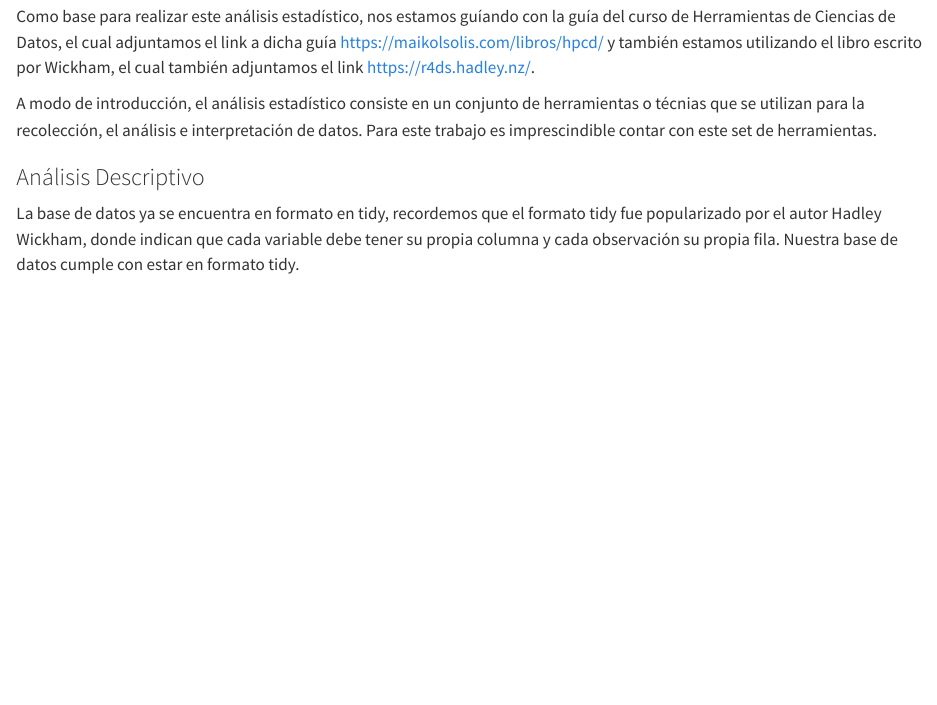
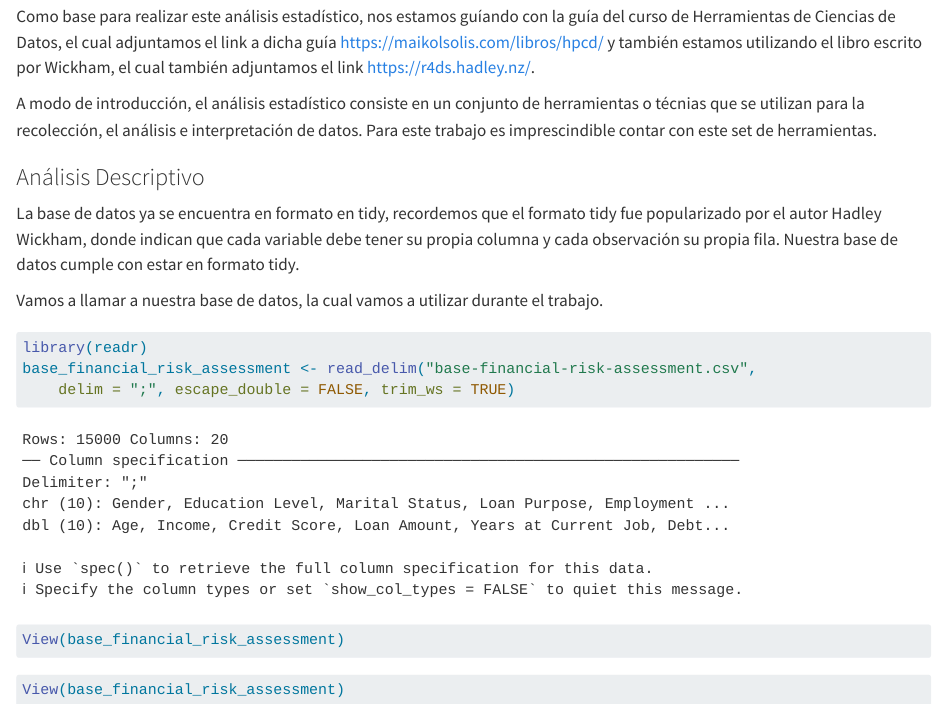
Before and after one commit to JEIKEL195/Bitacora-Grupo-5-CA-0204-II-2024-, a Quarto document (Bitacora_2.qmd): the page in a window 1100 px wide, from 290 px down. Rendered offline with R 4.5, knitr and Pandoc in place of Quarto, with nearby package versions.

Commit message:
feat: Agrega base de datos

````diff
--- a/Bitacora_2.qmd
+++ b/Bitacora_2.qmd
@@ -14,3 +14,17 @@ A modo de introducción, el análisis estadístico consiste en un conjunto de he
 
 ### Análisis Descriptivo
 La base de datos ya se encuentra en formato en tidy, recordemos que el formato tidy fue popularizado por el autor Hadley Wickham, donde indican que cada variable debe tener su propia columna y cada observación su propia fila. Nuestra base de datos cumple con estar en formato tidy.
+
+
+Vamos a llamar a nuestra base de datos, la cual vamos a utilizar durante el trabajo.
+
+```{r}
+library(readr)
+base_financial_risk_assessment <- read_delim("base-financial-risk-assessment.csv",
+    delim = ";", escape_double = FALSE, trim_ws = TRUE)
+View(base_financial_risk_assessment)
+```
+
+```{r}
+View(base_financial_risk_assessment)
+```
````
